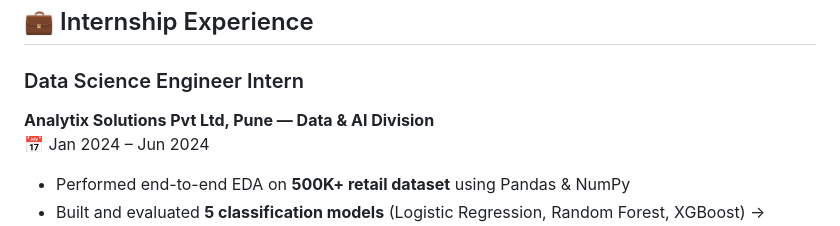
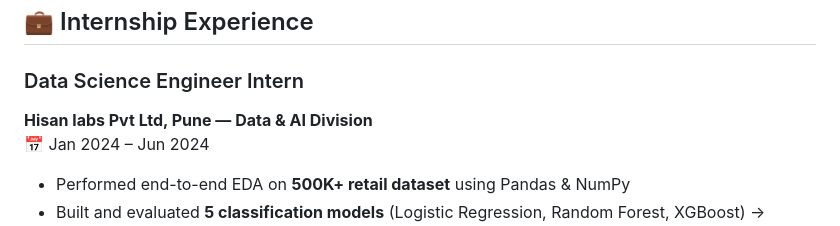
Before and after one commit to abhilashmwaghmare/XDSAAI-Placement-SOP, a Markdown page: sample-resume.md, the part around the change. GitHub-like rendering.

```diff
--- a/sample-resume.md
+++ b/sample-resume.md
@@ -21,7 +21,7 @@ Eager to contribute to data-driven teams focused on analytics, predictive modell
 ## 💼 Internship Experience
 
 ### Data Science Engineer Intern
-**Analytix Solutions Pvt Ltd, Pune — Data & AI Division**
+**Hisan labs Pvt Ltd, Pune — Data & AI Division**
 📅 Jan 2024 – Jun 2024
 
 - Performed end-to-end EDA on **500K+ retail dataset** using Pandas & NumPy
```
